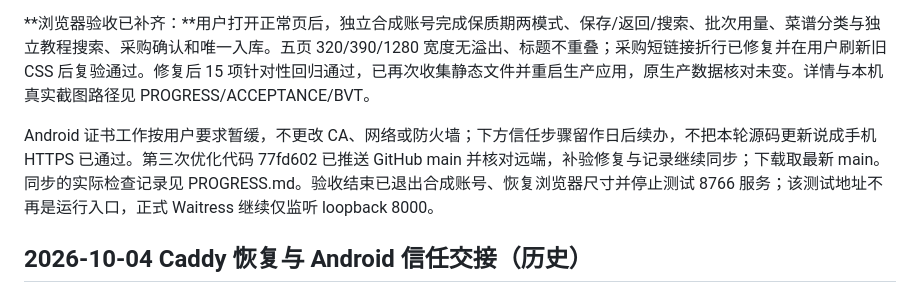
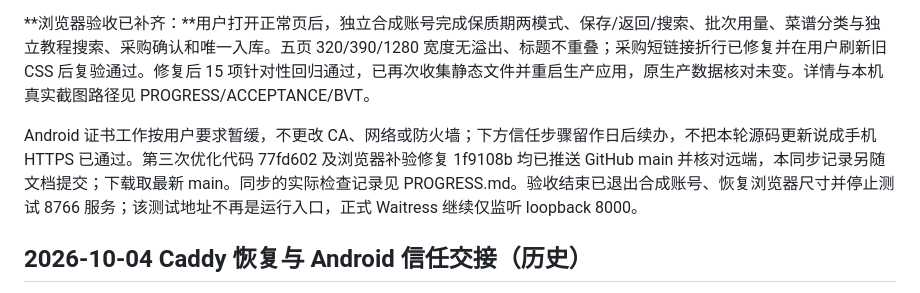
Before and after one commit to yangxufe/SHIJINQIYONG, a Markdown page: docs/HANDOFF.md, the part around the change. Drawn GitHub-style.

```diff
--- a/docs/HANDOFF.md
+++ b/docs/HANDOFF.md
@@ -6,7 +6,7 @@
 
 **浏览器验收已补齐：**用户打开正常页后，独立合成账号完成保质期两模式、保存/返回/搜索、批次用量、菜谱分类与独立教程搜索、采购确认和唯一入库。五页 320/390/1280 宽度无溢出、标题不重叠；采购短链接折行已修复并在用户刷新旧 CSS 后复验通过。修复后 15 项针对性回归通过，已再次收集静态文件并重启生产应用，原生产数据核对未变。详情与本机真实截图路径见 PROGRESS/ACCEPTANCE/BVT。
 
-Android 证书工作按用户要求暂缓，不更改 CA、网络或防火墙；下方信任步骤留作日后续办，不把本轮源码更新说成手机 HTTPS 已通过。第三次优化代码 77fd602 已推送 GitHub main 并核对远端，补验修复与记录继续同步；下载取最新 main。同步的实际检查记录见 PROGRESS.md。验收结束已退出合成账号、恢复浏览器尺寸并停止测试 8766 服务；该测试地址不再是运行入口，正式 Waitress 继续仅监听 loopback 8000。
+Android 证书工作按用户要求暂缓，不更改 CA、网络或防火墙；下方信任步骤留作日后续办，不把本轮源码更新说成手机 HTTPS 已通过。第三次优化代码 77fd602 及浏览器补验修复 1f9108b 均已推送 GitHub main 并核对远端，本同步记录另随文档提交；下载取最新 main。同步的实际检查记录见 PROGRESS.md。验收结束已退出合成账号、恢复浏览器尺寸并停止测试 8766 服务；该测试地址不再是运行入口，正式 Waitress 继续仅监听 loopback 8000。
 
 ## 2026-10-04 Caddy 恢复与 Android 信任交接（历史）
 
```
Also changed, not shown: docs/PROGRESS.md (+3 -1 lines).
